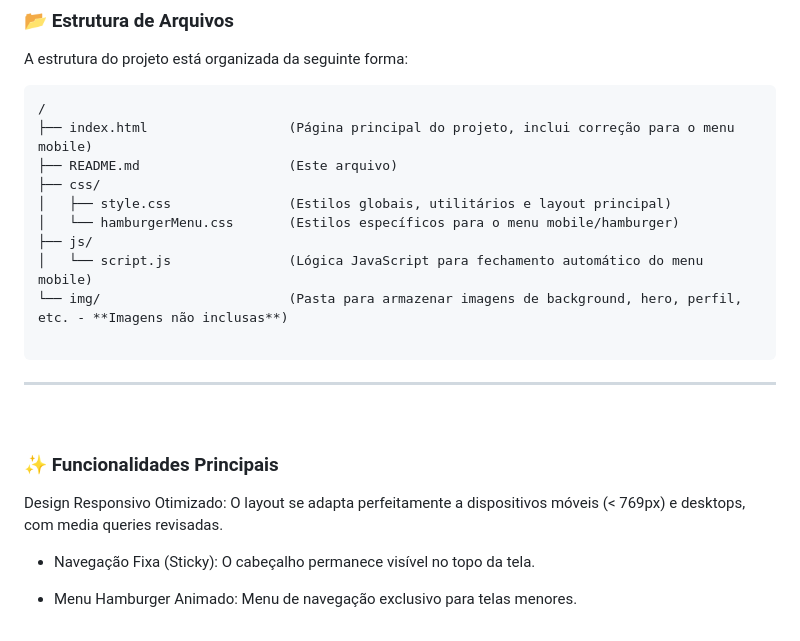
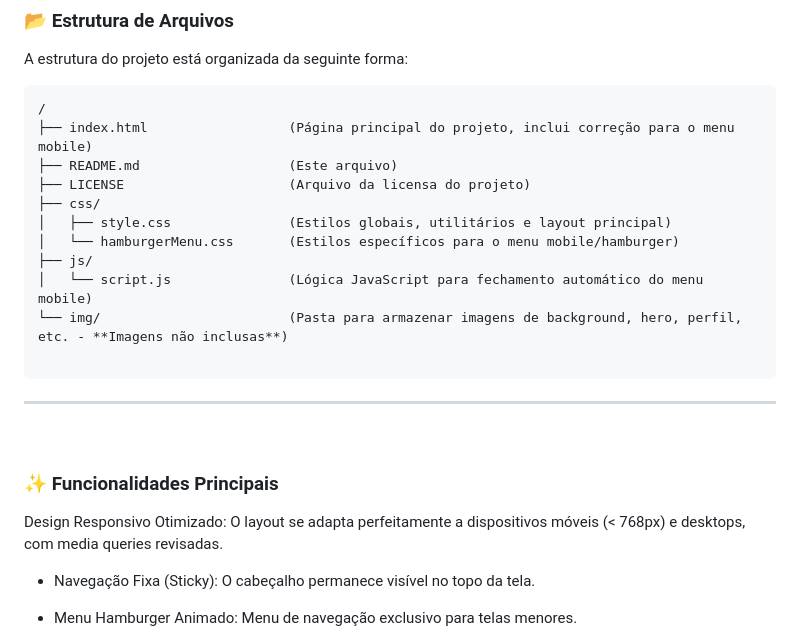
Before and after one commit to luizteixeirasantos/landingPageNutricionista, a Markdown page: README.md, the part around one of its changes. Drawn GitHub-style.

```diff
--- a/README.md
+++ b/README.md
@@ -59,6 +59,7 @@ A estrutura do projeto está organizada da seguinte forma:
 /
 ├── index.html                  (Página principal do projeto, inclui correção para o menu mobile)
 ├── README.md                   (Este arquivo)
+├── LICENSE                     (Arquivo da licensa do projeto)
 ├── css/
 │   ├── style.css               (Estilos globais, utilitários e layout principal)
 │   └── hamburgerMenu.css       (Estilos específicos para o menu mobile/hamburger)
@@ -72,7 +73,7 @@ A estrutura do projeto está organizada da seguinte forma:
 <br>
 
 ### ✨ Funcionalidades Principais
-Design Responsivo Otimizado: O layout se adapta perfeitamente a dispositivos móveis (< 769px) e desktops, com media queries revisadas.
+Design Responsivo Otimizado: O layout se adapta perfeitamente a dispositivos móveis (< 768px) e desktops, com media queries revisadas.
 
 - Navegação Fixa (Sticky): O cabeçalho permanece visível no topo da tela.
 
```
Also changed, not shown: other parts of README.md (+6 -6 lines).
